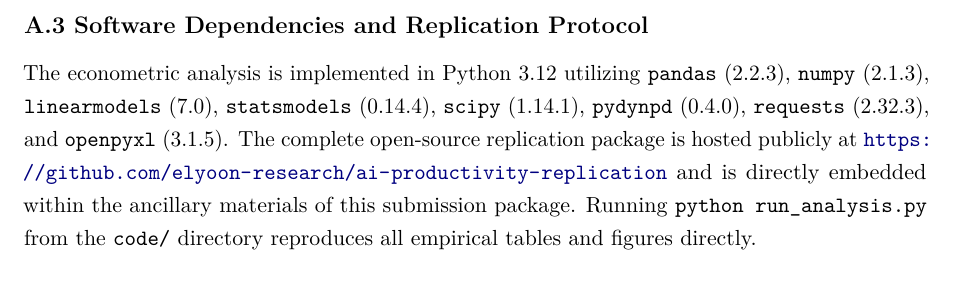
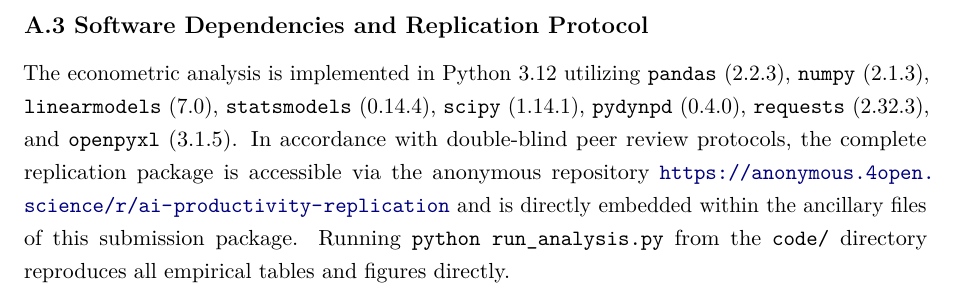
Before and after one commit to Syed-Main/ai-productivity-replication, a LaTeX paper (main.tex): part of page 25 of 25, cut so that both start at the same text. Compiled offline with pdfLaTeX.

Commit message:
Update Appendix A.3 and README with anonymous peer-review repository link and re-package submission archives

```diff
--- a/main.tex
+++ b/main.tex
@@ -802,6 +802,6 @@ The entire empirical pipeline is executed in a self-contained, modular Python ar
 \end{enumerate}
 
 \subsection*{A.3 Software Dependencies and Replication Protocol}
-The econometric analysis is implemented in Python~3.12 utilizing \texttt{pandas} (2.2.3), \texttt{numpy} (2.1.3), \texttt{linearmodels} (7.0), \texttt{statsmodels} (0.14.4), \texttt{scipy} (1.14.1), \texttt{pydynpd} (0.4.0), \texttt{requests} (2.32.3), and \texttt{openpyxl} (3.1.5). The complete open-source replication package is hosted publicly at \url{https://github.com/elyoon-research/ai-productivity-replication} and is directly embedded within the ancillary materials of this submission package. Running \texttt{python run\_analysis.py} from the \texttt{code/} directory reproduces all empirical tables and figures directly.
+The econometric analysis is implemented in Python~3.12 utilizing \texttt{pandas} (2.2.3), \texttt{numpy} (2.1.3), \texttt{linearmodels} (7.0), \texttt{statsmodels} (0.14.4), \texttt{scipy} (1.14.1), \texttt{pydynpd} (0.4.0), \texttt{requests} (2.32.3), and \texttt{openpyxl} (3.1.5). In accordance with double-blind peer review protocols, the complete replication package is accessible via the anonymous repository \url{https://anonymous.4open.science/r/ai-productivity-replication} and is directly embedded within the ancillary files of this submission package. Running \texttt{python run\_analysis.py} from the \texttt{code/} directory reproduces all empirical tables and figures directly.
 
 \end{document}
```
Also changed, not shown: README.md, 2 other files.
